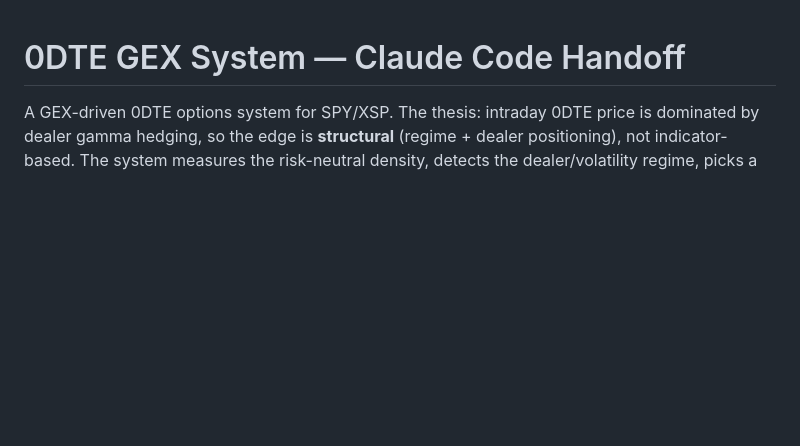
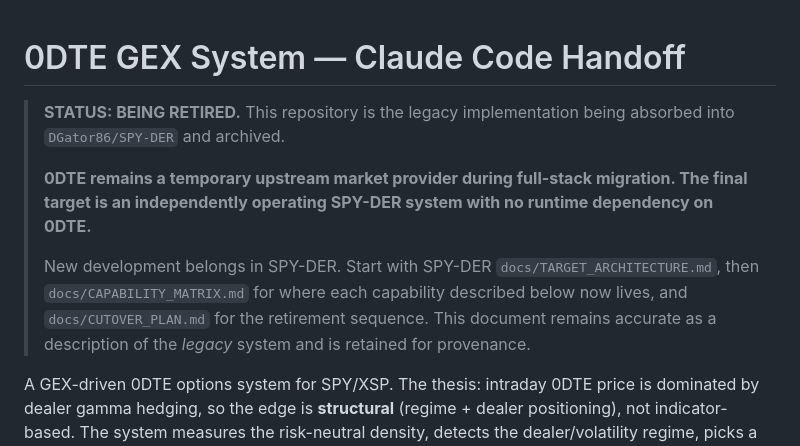
Before and after one commit to DGator86/0DTE, a Markdown page: HANDOFF.md, the part around the change. GitHub-like rendering; blank space fills up the shorter version.

```diff
--- a/HANDOFF.md
+++ b/HANDOFF.md
@@ -1,4 +1,17 @@
 # 0DTE GEX System — Claude Code Handoff
+
+> **STATUS: BEING RETIRED.** This repository is the legacy implementation being
+> absorbed into `DGator86/SPY-DER` and archived.
+>
+> **0DTE remains a temporary upstream market provider during full-stack
+> migration. The final target is an independently operating SPY-DER system with
+> no runtime dependency on 0DTE.**
+>
+> New development belongs in SPY-DER. Start with SPY-DER
+> `docs/TARGET_ARCHITECTURE.md`, then `docs/CAPABILITY_MATRIX.md` for where each
+> capability described below now lives, and `docs/CUTOVER_PLAN.md` for the
+> retirement sequence. This document remains accurate as a description of the
+> *legacy* system and is retained for provenance.
 
 A GEX-driven 0DTE options system for SPY/XSP. The thesis: intraday 0DTE price is
 dominated by dealer gamma hedging, so the edge is **structural** (regime + dealer
```
Also changed, not shown: AGENTS.md (+31 -13 lines), docs/migrations/PHASE5_AI_OWNERSHIP_REMOVAL.md (+57 -3 lines).
